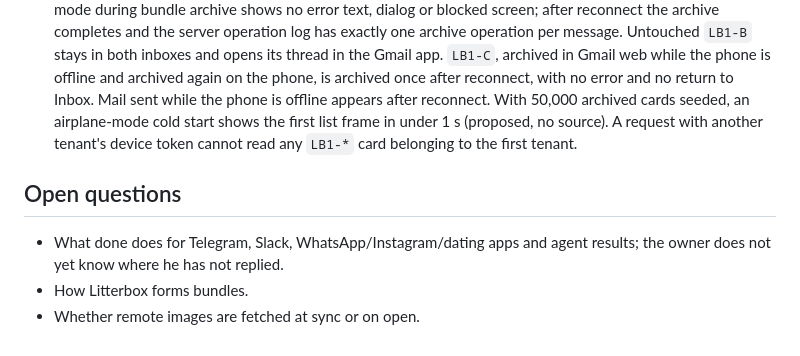
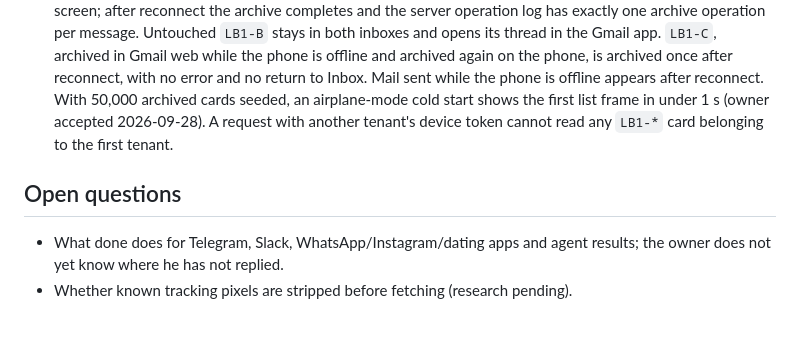
Before and after one commit to Komzpa/litterbox, a Markdown page: REQUIREMENTS.md, the part around one of its changes. GitHub-like rendering.

```diff
--- a/REQUIREMENTS.md
+++ b/REQUIREMENTS.md
@@ -176,12 +191,12 @@ Each requirement is **decided** or **open** and names its source.
   after reconnect, with no error and no return to Inbox. Mail sent while the
   phone is offline appears after reconnect. With 50,000 archived cards
   seeded, an airplane-mode cold start shows the first list frame in under
-  1 s (proposed, no source). A request with another tenant's device token
+  1 s (owner accepted 2026-09-28). A request with another tenant's device token
   cannot read any `LB1-*` card belonging to the first tenant.
 
 ## Open questions
 
 - What done does for Telegram, Slack, WhatsApp/Instagram/dating apps and agent
   results; the owner does not yet know where he has not replied.
-- How Litterbox forms bundles.
-- Whether remote images are fetched at sync or on open.
+- Whether known tracking pixels are stripped before fetching (research
+  pending).
```
Also changed, not shown: other parts of REQUIREMENTS.md (+26 -11 lines).
